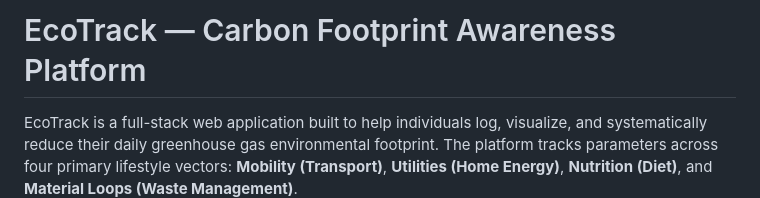
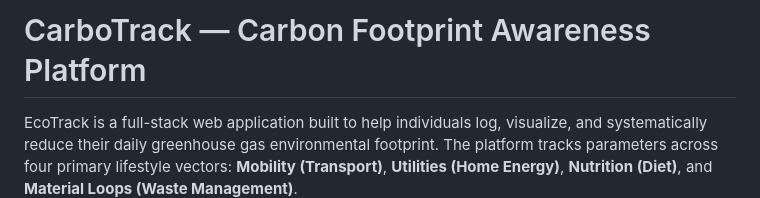
Before and after one commit to BhartiSahu30/Carbon-Footprint-Platform, a Markdown page: README.md, the part around the change. Rendered like a GitHub page.

Commit message:
Rename EcoTrack to CarboTrack in README

```diff
--- a/README.md
+++ b/README.md
@@ -1,4 +1,4 @@
-# EcoTrack — Carbon Footprint Awareness Platform
+# CarboTrack — Carbon Footprint Awareness Platform
 
 EcoTrack is a full-stack web application built to help individuals log, visualize, and systematically reduce their daily greenhouse gas environmental footprint. The platform tracks parameters across four primary lifestyle vectors: **Mobility (Transport)**, **Utilities (Home Energy)**, **Nutrition (Diet)**, and **Material Loops (Waste Management)**.
 
```
